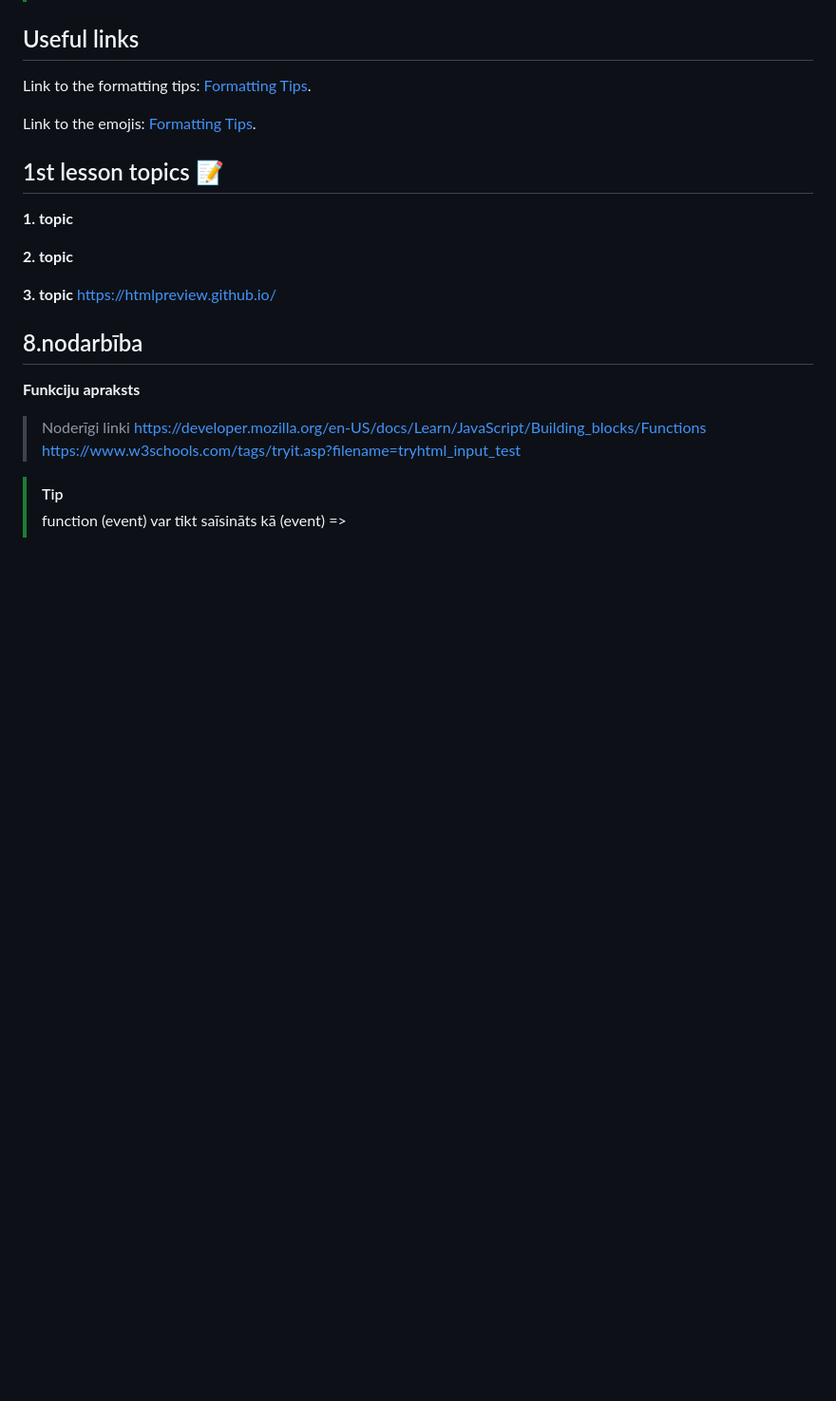
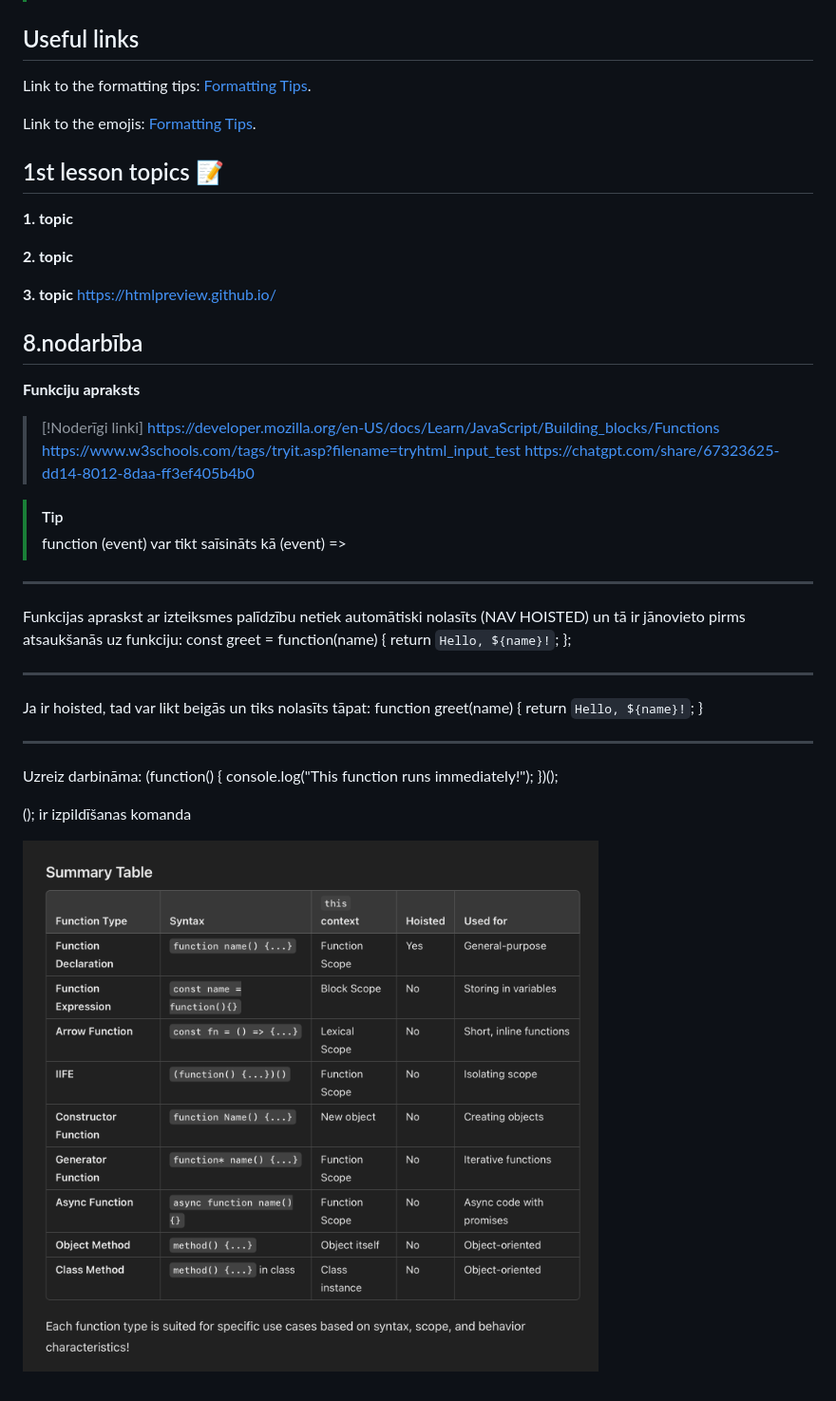
Before and after one commit to AiriinaX/DialogsAB_JS, a Markdown page: README.md, the part around the change. Shown: that part at 95% size. Rendered like a GitHub page; pictures changed too: image.png (added); blank space fills up the shorter version.

Commit message:
Class_8_a

```diff
--- a/README.md
+++ b/README.md
@@ -37,9 +37,35 @@ https://htmlpreview.github.io/
 ## 8.nodarbība
 **Funkciju apraksts**
 
-> Noderīgi linki
-https://developer.mozilla.org/en-US/docs/Learn/JavaScript/Building_blocks/Functions
-https://www.w3schools.com/tags/tryit.asp?filename=tryhtml_input_test
+> [!Noderīgi linki]
+> https://developer.mozilla.org/en-US/docs/Learn/JavaScript/Building_blocks/Functions
+> https://www.w3schools.com/tags/tryit.asp?filename=tryhtml_input_test
+> https://chatgpt.com/share/67323625-dd14-8012-8daa-ff3ef405b4b0
 
 > [!TIP]
 > function (event) var tikt saīsināts kā (event) =>
+
+***
+
+Funkcijas apraskst ar izteiksmes palīdzību netiek automātiski nolasīts (NAV HOISTED) un tā ir jānovieto pirms atsaukšanās uz funkciju:
+const greet = function(name) {
+    return `Hello, ${name}!`;
+};
+
+***
+
+Ja ir hoisted, tad var likt beigās un tiks nolasīts tāpat:
+function greet(name) {
+    return `Hello, ${name}!`;
+}
+
+***
+
+Uzreiz darbināma:
+(function() {
+    console.log("This function runs immediately!");
+})();
+
+();  ir izpildīšanas komanda
+
+![alt text](image.png)
```
